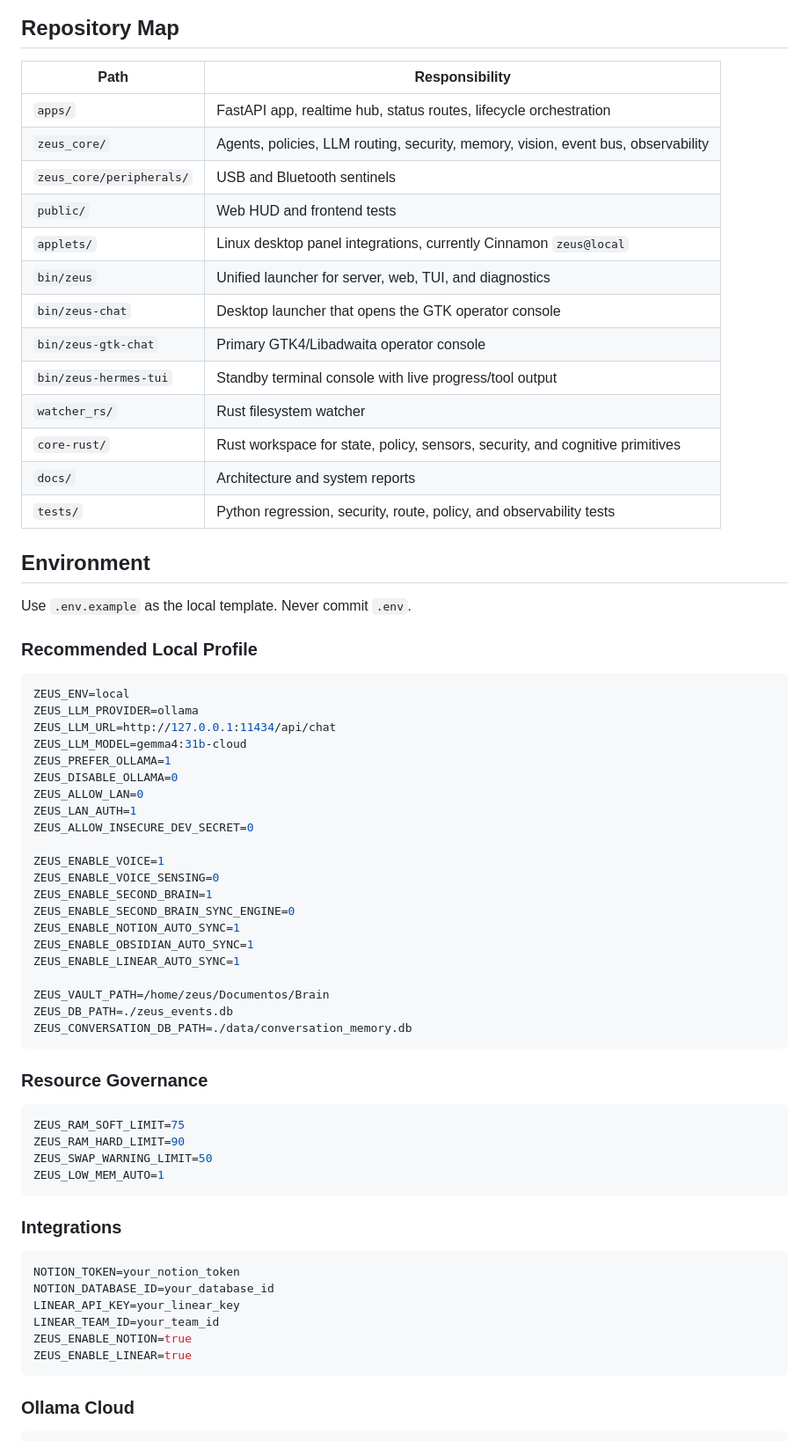
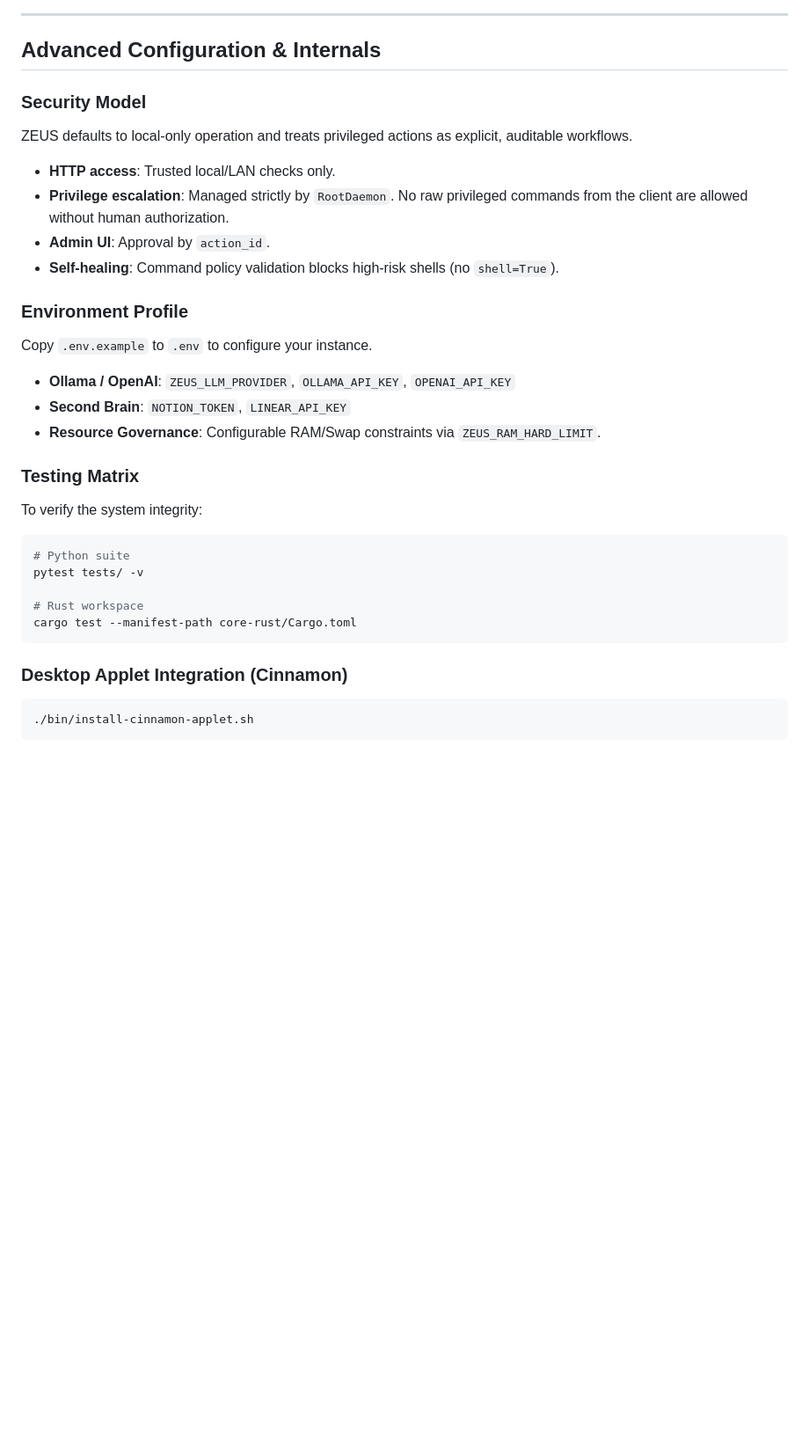
Before and after one commit to zeusinfra/NEXUS, a Markdown page: README.md, the part around one of its changes. Shown at 88% size. GitHub-like rendering; blank space fills up the shorter version.

Commit message:
docs: restructure README and update community files

````diff
--- a/README.md
+++ b/README.md
@@ -75,72 +85,34 @@ flowchart TD
 ```
 
-## Repository Map
+---
 
-| Path | Responsibility |
-| --- | --- |
-| `apps/` | FastAPI app, realtime hub, status routes, lifecycle orchestration |
-| `zeus_core/` | Agents, policies, LLM routing, security, memory, vision, event bus, observability |
-| `zeus_core/peripherals/` | USB and Bluetooth sentinels |
-| `public/` | Web HUD and frontend tests |
-| `applets/` | Linux desktop panel integrations, currently Cinnamon `zeus@local` |
-| `bin/zeus` | Unified launcher for server, web, TUI, and diagnostics |
-| `bin/zeus-chat` | Desktop launcher that opens the GTK operator console |
-| `bin/zeus-gtk-chat` | Primary GTK4/Libadwaita operator console |
-| `bin/zeus-hermes-tui` | Standby terminal console with live progress/tool output |
-| `watcher_rs/` | Rust filesystem watcher |
-| `core-rust/` | Rust workspace for state, policy, sensors, security, and cognitive primitives |
-| `docs/` | Architecture and system reports |
-| `tests/` | Python regression, security, route, policy, and observability tests |
+## Advanced Configuration & Internals
 
-## Environment
+### Security Model
 
-Use `.env.example` as the local template. Never commit `.env`.
+ZEUS defaults to local-only operation and treats privileged actions as explicit, auditable workflows.
+- **HTTP access**: Trusted local/LAN checks only.
+- **Privilege escalation**: Managed strictly by `RootDaemon`. No raw privileged commands from the client are allowed without human authorization.
+- **Admin UI**: Approval by `action_id`.
+- **Self-healing**: Command policy validation blocks high-risk shells (no `shell=True`).
 
-### Recommended Local Profile
+### Environment Profile
+Copy `.env.example` to `.env` to configure your instance.
+- **Ollama / OpenAI**: `ZEUS_LLM_PROVIDER`, `OLLAMA_API_KEY`, `OPENAI_API_KEY`
+- **Second Brain**: `NOTION_TOKEN`, `LINEAR_API_KEY`
+- **Resource Governance**: Configurable RAM/Swap constraints via `ZEUS_RAM_HARD_LIMIT`.
 
-```env
-ZEUS_ENV=local
-ZEUS_LLM_PROVIDER=ollama
-ZEUS_LLM_URL=http://127.0.0.1:11434/api/chat
-ZEUS_LLM_MODEL=gemma4:31b-cloud
-ZEUS_PREFER_OLLAMA=1
-ZEUS_DISABLE_OLLAMA=0
-ZEUS_ALLOW_LAN=0
-ZEUS_LAN_AUTH=1
-ZEUS_ALLOW_INSECURE_DEV_SECRET=0
+### Testing Matrix
+To verify the system integrity:
+```bash
+# Python suite
+pytest tests/ -v
 
-ZEUS_ENABLE_VOICE=1
-ZEUS_ENABLE_VOICE_SENSING=0
-ZEUS_ENABLE_SECOND_BRAIN=1
-ZEUS_ENABLE_SECOND_BRAIN_SYNC_ENGINE=0
-ZEUS_ENABLE_NOTION_AUTO_SYNC=1
-ZEUS_ENABLE_OBSIDIAN_AUTO_SYNC=1
-ZEUS_ENABLE_LINEAR_AUTO_SYNC=1
-
-ZEUS_VAULT_PATH=/home/zeus/Documentos/Brain
-ZEUS_DB_PATH=./zeus_events.db
-ZEUS_CONVERSATION_DB_PATH=./data/conversation_memory.db
+# Rust workspace
+cargo test --manifest-path core-rust/Cargo.toml
 ```
 
-### Resource Governance
-
-```env
-ZEUS_RAM_SOFT_LIMIT=75
-ZEUS_RAM_HARD_LIMIT=90
-ZEUS_SWAP_WARNING_LIMIT=50
-ZEUS_LOW_MEM_AUTO=1
+### Desktop Applet Integration (Cinnamon)
+```bash
+./bin/install-cinnamon-applet.sh
 ```
-
-### Integrations
-
-```env
-NOTION_TOKEN=your_notion_token
-NOTION_DATABASE_ID=your_database_id
-LINEAR_API_KEY=your_linear_key
-LINEAR_TEAM_ID=your_team_id
-ZEUS_ENABLE_NOTION=true
-ZEUS_ENABLE_LINEAR=true
-```
-
-### Ollama Cloud
-
````
Also changed, not shown: other parts of README.md (+51 -232 lines).
